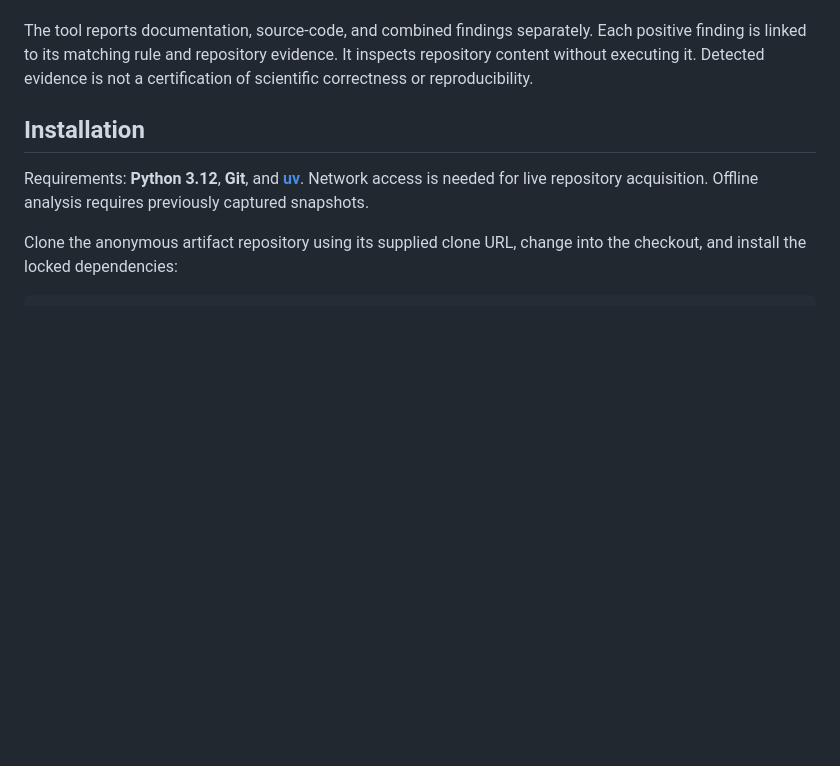
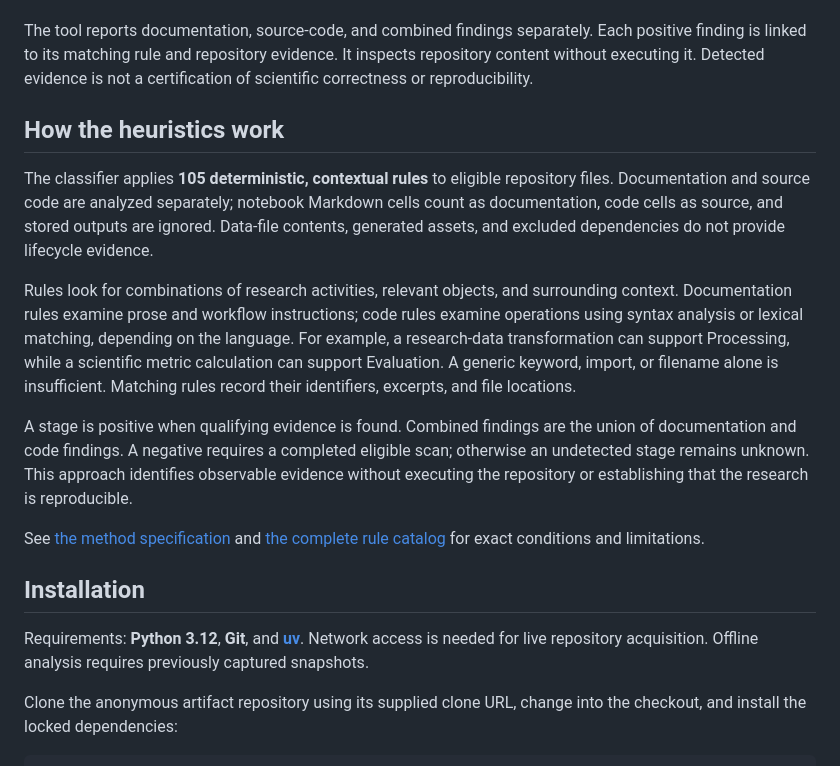
Before and after one commit to kuefmz/research-lifecycle-mapper, a Markdown page: README.md, the part around the change. Rendered like a GitHub page; blank space fills up the shorter version.

Commit message:
Explain the heuristic pipeline in the main README

```diff
--- a/README.md
+++ b/README.md
@@ -12,6 +12,28 @@ The tool reports documentation, source-code, and combined findings separately. E
 positive finding is linked to its matching rule and repository evidence. It inspects
 repository content without executing it. Detected evidence is not a certification of
 scientific correctness or reproducibility.
+
+## How the heuristics work
+
+The classifier applies **105 deterministic, contextual rules** to eligible repository
+files. Documentation and source code are analyzed separately; notebook Markdown cells
+count as documentation, code cells as source, and stored outputs are ignored. Data-file
+contents, generated assets, and excluded dependencies do not provide lifecycle evidence.
+
+Rules look for combinations of research activities, relevant objects, and surrounding
+context. Documentation rules examine prose and workflow instructions; code rules examine
+operations using syntax analysis or lexical matching, depending on the language.
+For example, a research-data transformation can support Processing, while a scientific
+metric calculation can support Evaluation. A generic keyword, import, or filename alone
+is insufficient. Matching rules record their identifiers, excerpts, and file locations.
+
+A stage is positive when qualifying evidence is found. Combined findings are the union
+of documentation and code findings. A negative requires a completed eligible scan;
+otherwise an undetected stage remains unknown. This approach identifies observable
+evidence without executing the repository or establishing that the research is reproducible.
+
+See [the method specification](docs/method.md) and
+[the complete rule catalog](docs/rules.md) for exact conditions and limitations.
 
 ## Installation
 
```
